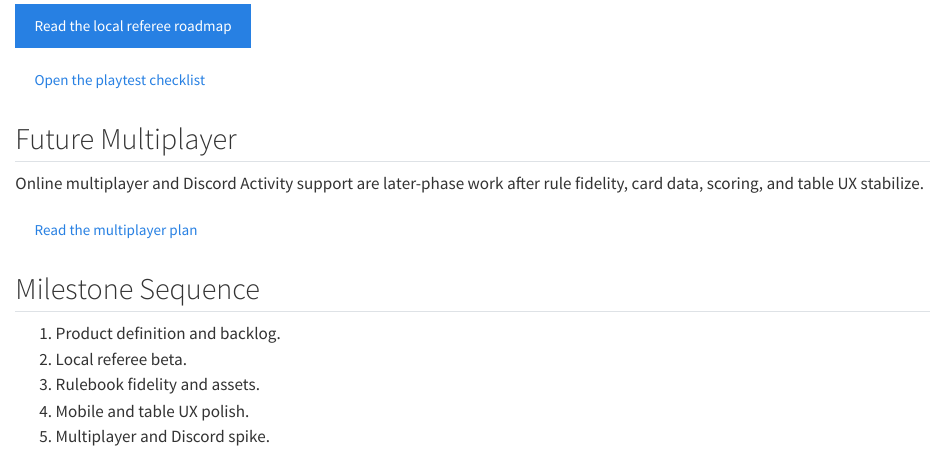
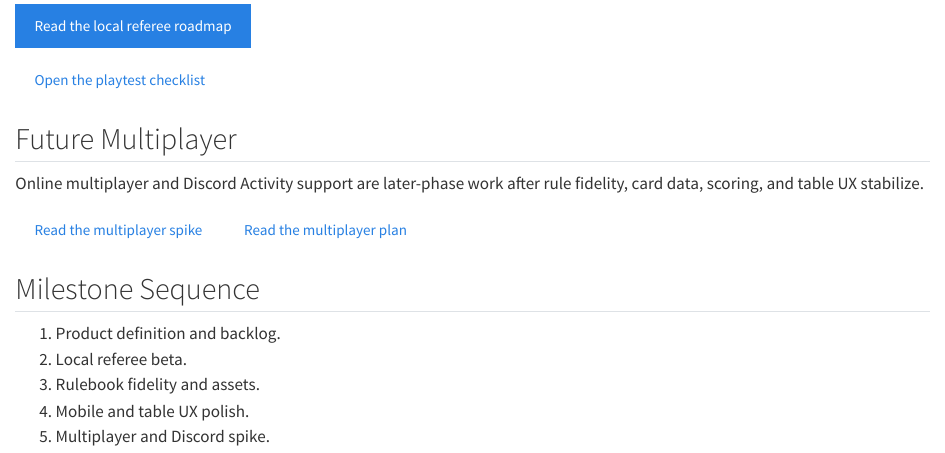
Before and after one commit to ashitaka-emishi/the-establishment, a Quarto document (site/roadmap.qmd): the page in a window 1100 px wide, from 200 px down. Rendered offline with R 4.5, knitr and Pandoc in place of Quarto, with nearby package versions.

Commit message:
Document multiplayer Discord architecture spike
Closes #13 by evaluating boardgame.io, Svelte migration, Discord Activity requirements, hosting needs, and a staged go/no-go recommendation before implementation.

Co-authored-by: OpenAI Codex <codex@openai.com>

```diff
--- a/site/roadmap.qmd
+++ b/site/roadmap.qmd
@@ -16,6 +16,7 @@ The first production target is a polished local referee that can run a full game
 
 Online multiplayer and Discord Activity support are later-phase work after rule fidelity, card data, scoring, and table UX stabilize.
 
+<a class="btn btn-secondary" href="https://github.com/ashitaka-emishi/the-establishment/blob/master/docs/MULTIPLAYER_DISCORD_SPIKE.md">Read the multiplayer spike</a>
 <a class="btn btn-secondary" href="https://github.com/ashitaka-emishi/the-establishment/blob/master/docs/MULTIPLAYER_PLAN.md">Read the multiplayer plan</a>
 
 ## Milestone Sequence
```
Also changed, not shown: README.md, docs/LOCAL_REFEREE_ROADMAP.md, docs/MULTIPLAYER_DISCORD_SPIKE.md (added).
